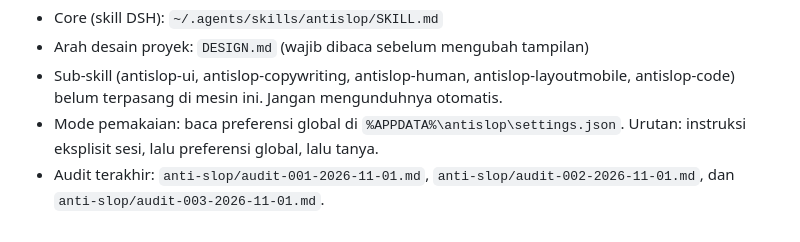
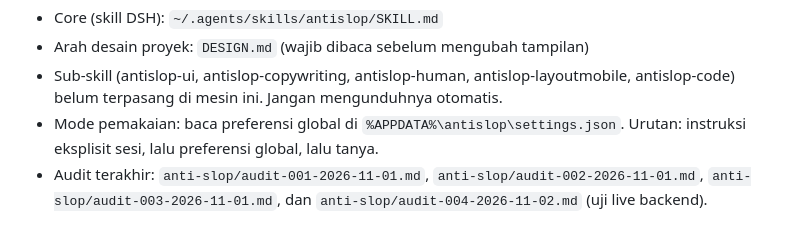
Before and after one commit to wahyuar0709-web/rdi-scanner-pwa, a Markdown page: AGENTS.md, the part around the change. Rendered like a GitHub page.

Commit message:
docs(agents): tambahkan audit-004 ke daftar audit terakhir

```diff
--- a/AGENTS.md
+++ b/AGENTS.md
@@ -162,5 +162,5 @@ Untuk pekerjaan UI, copy, aksesibilitas, atau komentar kode, baca core antislop
 - Arah desain proyek: `DESIGN.md` (wajib dibaca sebelum mengubah tampilan)
 - Sub-skill (antislop-ui, antislop-copywriting, antislop-human, antislop-layoutmobile, antislop-code) belum terpasang di mesin ini. Jangan mengunduhnya otomatis.
 - Mode pemakaian: baca preferensi global di `%APPDATA%\antislop\settings.json`. Urutan: instruksi eksplisit sesi, lalu preferensi global, lalu tanya.
-- Audit terakhir: `anti-slop/audit-001-2026-11-01.md`, `anti-slop/audit-002-2026-11-01.md`, dan `anti-slop/audit-003-2026-11-01.md`.
+- Audit terakhir: `anti-slop/audit-001-2026-11-01.md`, `anti-slop/audit-002-2026-11-01.md`, `anti-slop/audit-003-2026-11-01.md`, dan `anti-slop/audit-004-2026-11-02.md` (uji live backend).
 <!-- antislop:end -->
```
